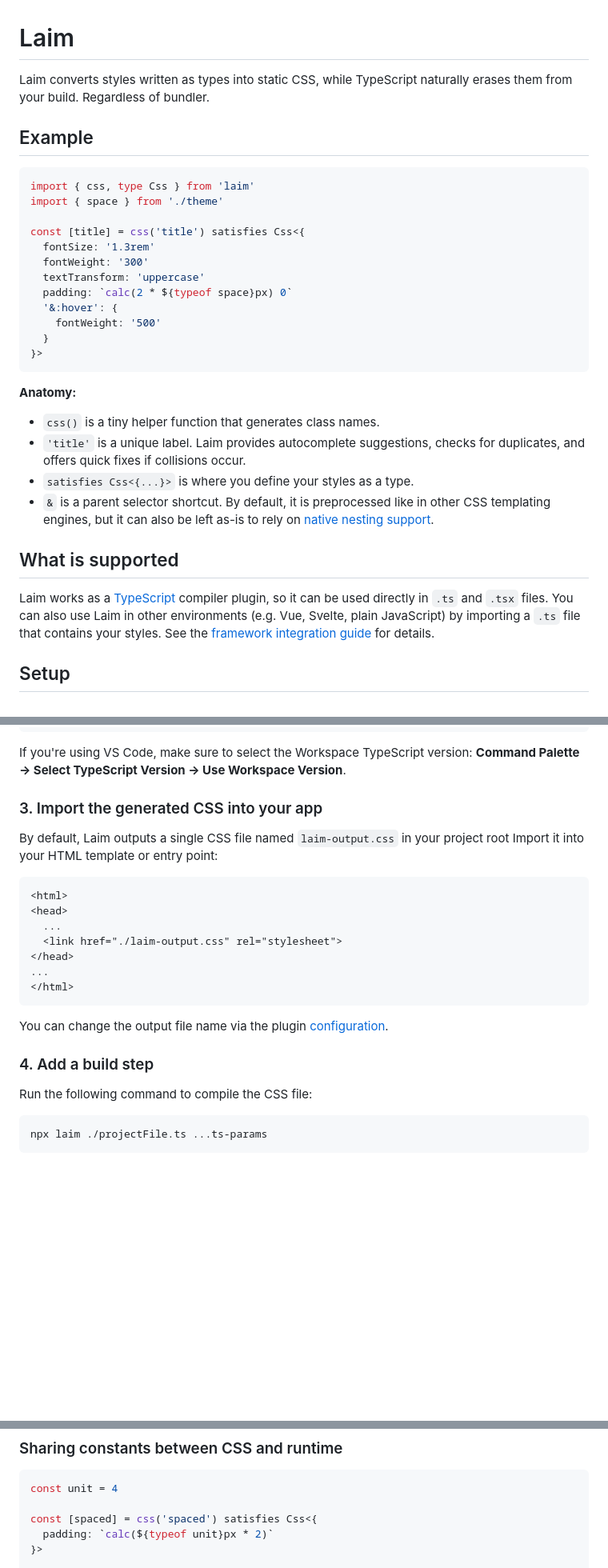
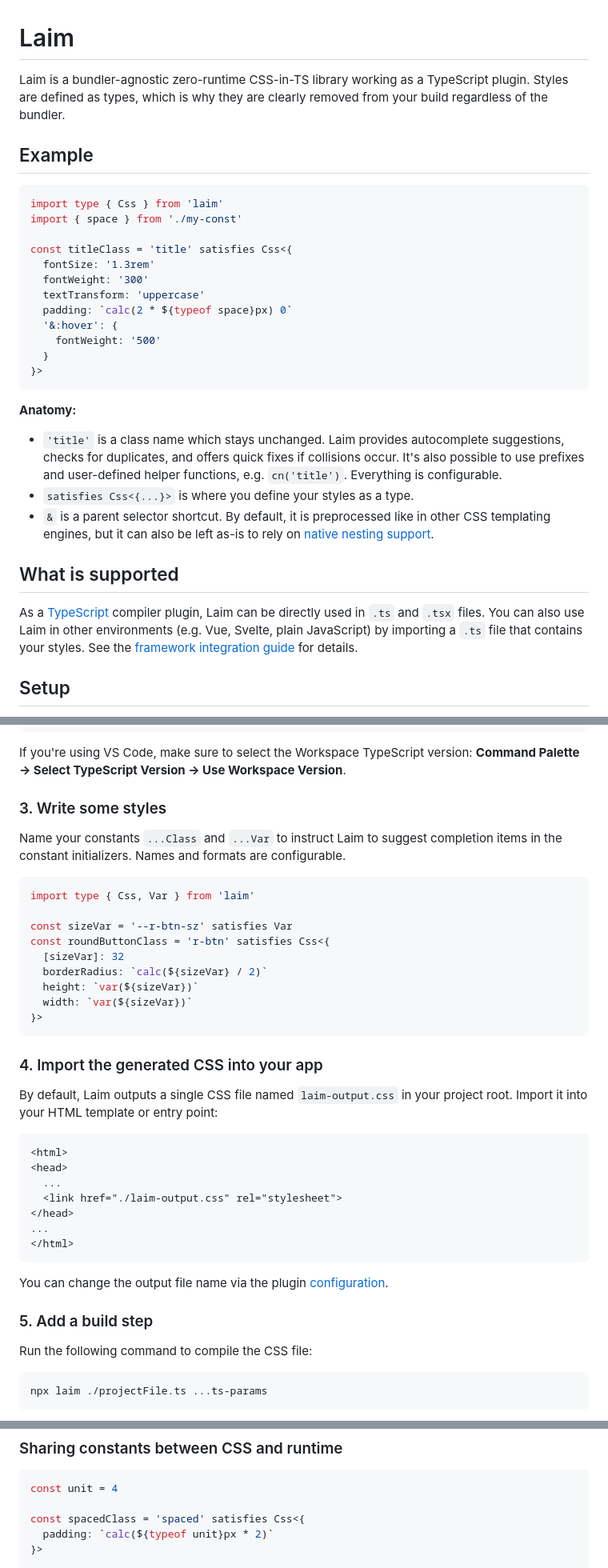
Before and after one commit to aleksei-berezkin/typique, a Markdown page: README.md, 3 parts joined by grey strips. Shown at 80% size. Rendered like a GitHub page; blank space fills up the shorter version.

````diff
--- a/README.md
+++ b/README.md
@@ -1,14 +1,14 @@
 # Laim
 
-Laim converts styles written as types into static CSS, while TypeScript naturally erases them from your build. Regardless of bundler.
+Laim is a bundler-agnostic zero-runtime CSS-in-TS library working as a TypeScript plugin. Styles are defined as types, which is why they are clearly removed from your build regardless of the bundler.
 
 ## Example
 
 ```ts
-import { css, type Css } from 'laim'
-import { space } from './theme'
+import type { Css } from 'laim'
+import { space } from './my-const'
 
-const [title] = css('title') satisfies Css<{
+const titleClass = 'title' satisfies Css<{
   fontSize: '1.3rem'
   fontWeight: '300'
   textTransform: 'uppercase'
@@ -21,14 +21,13 @@ const [title] = css('title') satisfies Css<{
 
 **Anatomy:**
 
-- `css()` is a tiny helper function that generates class names.
-- `'title'` is a unique label. Laim provides autocomplete suggestions, checks for duplicates, and offers quick fixes if collisions occur.
+- `'title'` is a class name which stays unchanged. Laim provides autocomplete suggestions, checks for duplicates, and offers quick fixes if collisions occur. It's also possible to use prefixes and user-defined helper functions, e.g. `cn('title')`. Everything is configurable.
 - `satisfies Css<{...}>` is where you define your styles as a type.
 - `&` is a parent selector shortcut. By default, it is preprocessed like in other CSS templating engines, but it can also be left as-is to rely on [native nesting support](https://drafts.csswg.org/css-nesting-1/).
 
 ## What is supported
 
-Laim works as a [TypeScript](https://www.typescriptlang.org/) compiler plugin, so it can be used directly in `.ts` and `.tsx` files. You can also use Laim in other environments (e.g. Vue, Svelte, plain JavaScript) by importing a `.ts` file that contains your styles. See the [framework integration guide](./docs/Frameworks.md) for details.
+As a [TypeScript](https://www.typescriptlang.org/) compiler plugin, Laim can be directly used in `.ts` and `.tsx` files. You can also use Laim in other environments (e.g. Vue, Svelte, plain JavaScript) by importing a `.ts` file that contains your styles. See the [framework integration guide](./docs/Frameworks.md) for details.
 
 ## Setup
 
@@ -56,9 +55,25 @@ In your `tsconfig.json`:
 
 If you're using VS Code, make sure to select the Workspace TypeScript version: **Command Palette → Select TypeScript Version → Use Workspace Version**.
 
-### 3. Import the generated CSS into your app
+### 3. Write some styles
 
-By default, Laim outputs a single CSS file named `laim-output.css` in your project root Import it into your HTML template or entry point:
+Name your constants `...Class` and `...Var` to instruct Laim to suggest completion items in the constant initializers. Names and formats are configurable.
+
+```ts
+import type { Css, Var } from 'laim'
+
+const sizeVar = '--r-btn-sz' satisfies Var
+const roundButtonClass = 'r-btn' satisfies Css<{
+  [sizeVar]: 32
+  borderRadius: `calc(${sizeVar} / 2)`
+  height: `var(${sizeVar})`
+  width: `var(${sizeVar})`
+}>
+```
+
+### 4. Import the generated CSS into your app
+
+By default, Laim outputs a single CSS file named `laim-output.css` in your project root. Import it into your HTML template or entry point:
 
 ```html
 <html>
@@ -72,7 +87,7 @@ By default, Laim outputs a single CSS file named `laim-output.css` in your proje
 
 You can change the output file name via the plugin [configuration](./docs/Configuration.md).
 
-### 4. Add a build step
+### 5. Add a build step
 
 Run the following command to compile the CSS file:
 
@@ -92,7 +107,7 @@ You can also check examples in the [tests directory](./test/basic).
 ```ts
 const unit = 4
 
-const [spaced] = css('spaced') satisfies Css<{
+const spacedClass = 'spaced' satisfies Css<{
   padding: `calc(${typeof unit}px * 2)`
 }>
 
````
Also changed, not shown: other parts of README.md (+46 -38 lines).
